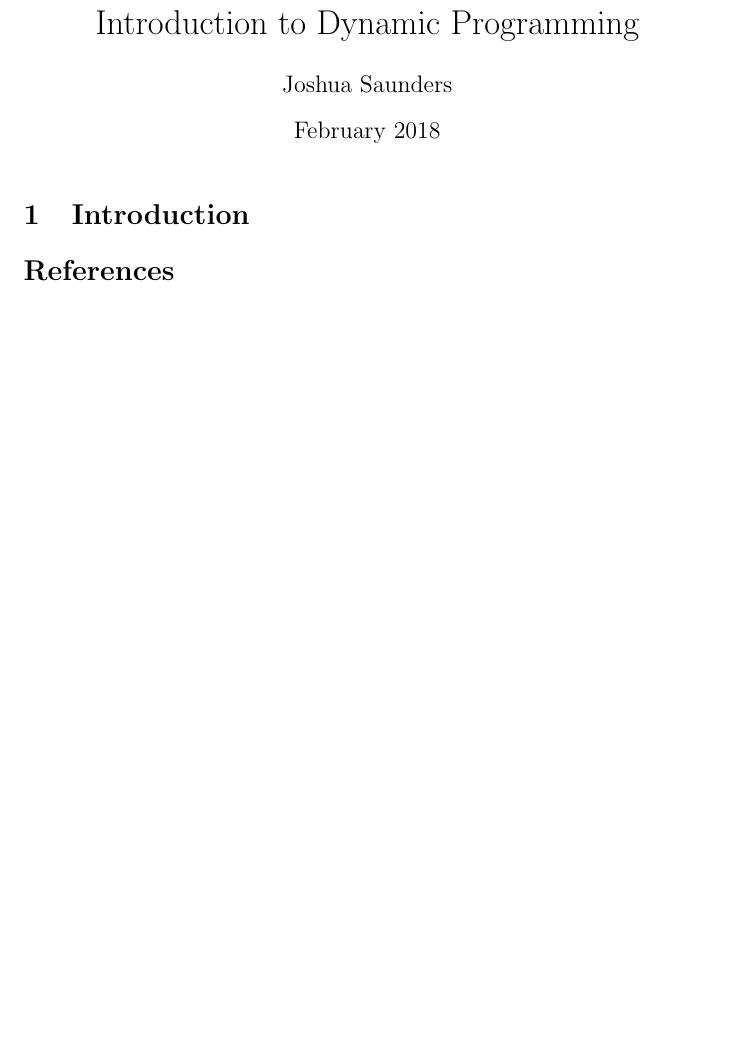
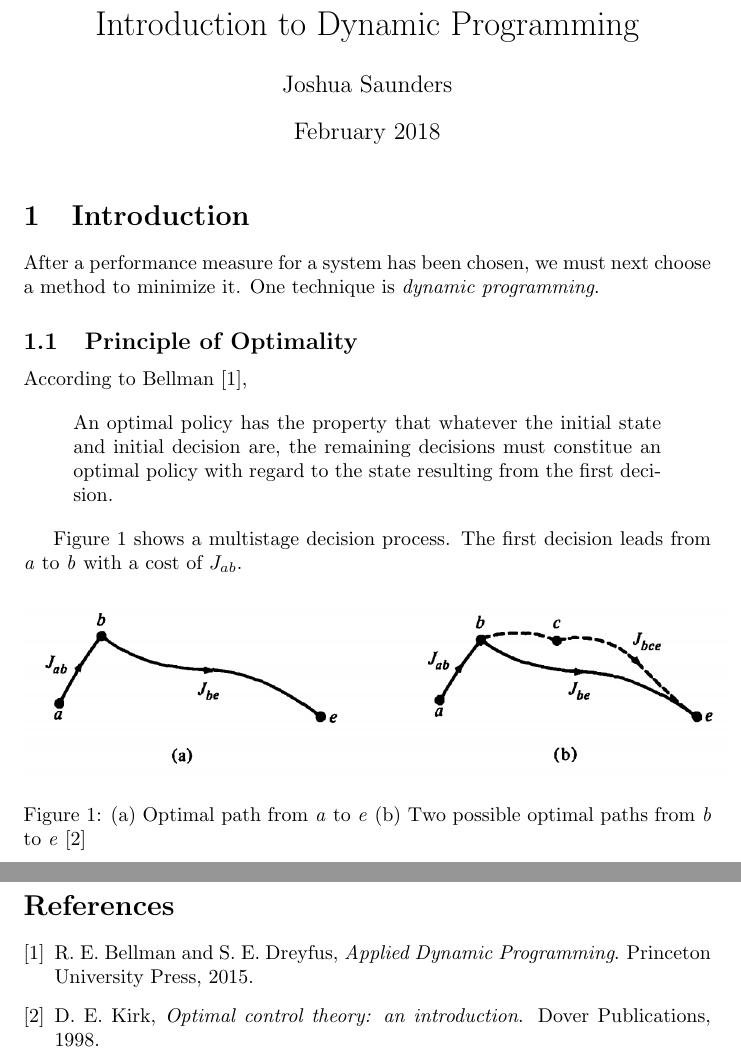
Before and after one commit to jay3ss/csula-ee5630-optimal-control, a LaTeX document (notes/dynamic_programming_intro.tex): part of the page before the commit and two parts of pages 1 and 2 of 2 after it, the two joined at a grey line, cut so that both start at the same text, the shorter picture padded with empty space. Compiled offline with pdfLaTeX.

Commit message:
Continue writing dynamic programming intro notes

```diff
--- a/notes/dynamic_programming_intro.tex
+++ b/notes/dynamic_programming_intro.tex
@@ -1,6 +1,11 @@
 \documentclass{article}
 \usepackage{url}
 \usepackage{amsmath}
+\usepackage{subfiles}
+\usepackage{graphicx}
+\usepackage{csquotes}
+
+\graphicspath{ {img/} } % path to images
 
 \title{Introduction to Dynamic Programming}
 \author{Joshua Saunders}
@@ -11,3 +16,26 @@
 
 \section{Introduction}
 
+After a performance measure for a system has been chosen, we must next choose a
+method to minimize it. One technique is \textit{dynamic programming}.
+
+\subsection{Principle of Optimality}
+
+According to Bellman \cite{bellman2015applied},
+
+\begin{displayquote}
+An optimal policy has the property that whatever the initial state and initial
+decision are, the remaining decisions must constitue an optimal policy with
+regard to the state resulting from the first decision.
+\end{displayquote}
+
+Figure \ref{fig:optimal_paths} shows a multistage decision process. The first
+decision leads from \textit{a} to \textit{b} with a cost of $J_{ab}$.
+
+\begin{figure}[h]
+    \begin{center}
+        \includegraphics[scale=0.3]{optimality_principle_paths}
+        \caption{
+          (a) Optimal path from \textit{a} to \textit{e}
+          (b) Two possible optimal paths from \textit{b} to \textit{e}
+          \cite{kirkdover}
```
Also changed, not shown: assignments/assignment01/JoshSaundersEE5630HW01.tex (+2 -0 lines), notes/dynamic_programming_intro.tex (6 more changed lines).
